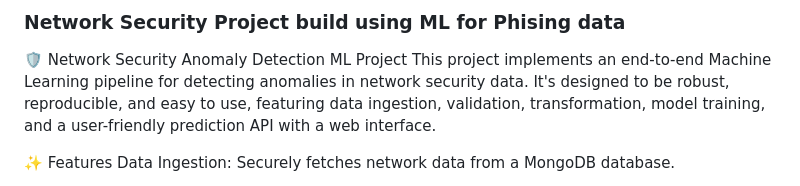
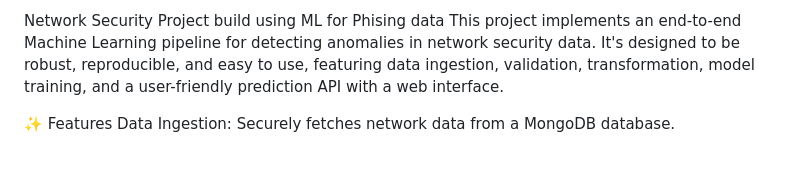
Before and after one commit to Sam-Yak19/NetworkSecurity_MLProject, a Markdown page: README.md, the part around one of its changes. GitHub-like rendering; blank space fills up the shorter version.

```diff
--- a/README.md
+++ b/README.md
@@ -1,6 +1,4 @@
-### Network Security Project build using ML for Phising data
-
-🛡️ Network Security Anomaly Detection ML Project
+Network Security Project build using ML for Phising data
 This project implements an end-to-end Machine Learning pipeline for detecting anomalies in network security data. It's designed to be robust, reproducible, and easy to use, featuring data ingestion, validation, transformation, model training, and a user-friendly prediction API with a web interface.
 
 ✨ Features
```
Also changed, not shown: other parts of README.md (+10 -0 lines).
